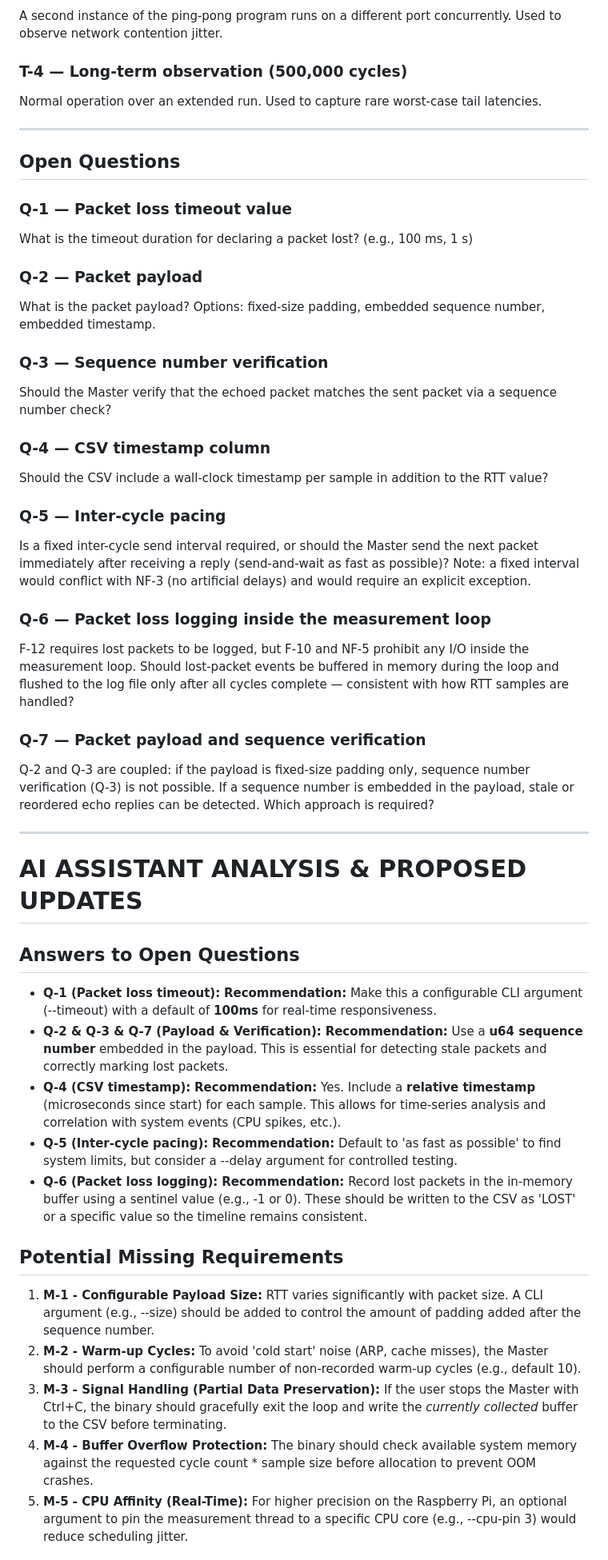
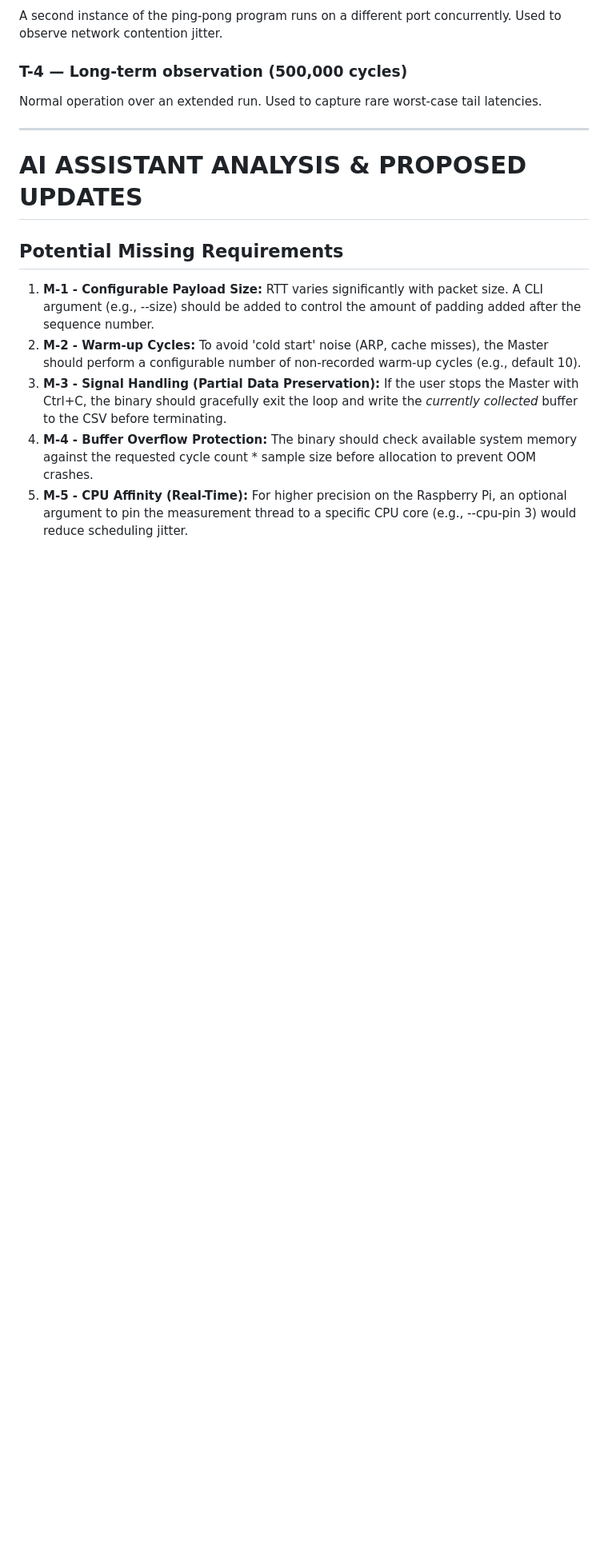
Before and after one commit to jakobgif/DRS-RT, a Markdown page: docs/REQUIREMENTS.md, the part around one of its changes. Shown at 80% size. Rendered like a GitHub page; blank space fills up the shorter version.

```diff
--- a/docs/REQUIREMENTS.md
+++ b/docs/REQUIREMENTS.md
@@ -129,40 +138,7 @@ Normal operation over an extended run. Used to capture rare worst-case tail late
 
 ---
 
-## Open Questions
-
-### Q-1 — Packet loss timeout value
-What is the timeout duration for declaring a packet lost? (e.g., 100 ms, 1 s)
-
-### Q-2 — Packet payload
-What is the packet payload? Options: fixed-size padding, embedded sequence number, embedded timestamp.
-
-### Q-3 — Sequence number verification
-Should the Master verify that the echoed packet matches the sent packet via a sequence number check?
-
-### Q-4 — CSV timestamp column
-Should the CSV include a wall-clock timestamp per sample in addition to the RTT value?
-
-### Q-5 — Inter-cycle pacing
-Is a fixed inter-cycle send interval required, or should the Master send the next packet immediately after receiving a reply (send-and-wait as fast as possible)? Note: a fixed interval would conflict with NF-3 (no artificial delays) and would require an explicit exception.
-
-### Q-6 — Packet loss logging inside the measurement loop
-F-12 requires lost packets to be logged, but F-10 and NF-5 prohibit any I/O inside the measurement loop. Should lost-packet events be buffered in memory during the loop and flushed to the log file only after all cycles complete — consistent with how RTT samples are handled?
-
-### Q-7 — Packet payload and sequence verification
-Q-2 and Q-3 are coupled: if the payload is fixed-size padding only, sequence number verification (Q-3) is not possible. If a sequence number is embedded in the payload, stale or reordered echo replies can be detected. Which approach is required?
-
----
-
 # AI ASSISTANT ANALYSIS & PROPOSED UPDATES
-
-## Answers to Open Questions
-
-*   **Q-1 (Packet loss timeout):** **Recommendation:** Make this a configurable CLI argument (--timeout) with a default of **100ms** for real-time responsiveness.
-*   **Q-2 & Q-3 & Q-7 (Payload & Verification):** **Recommendation:** Use a **u64 sequence number** embedded in the payload. This is essential for detecting stale packets and correctly marking lost packets.
-*   **Q-4 (CSV timestamp):** **Recommendation:** Yes. Include a **relative timestamp** (microseconds since start) for each sample. This allows for time-series analysis and correlation with system events (CPU spikes, etc.).
-*   **Q-5 (Inter-cycle pacing):** **Recommendation:** Default to 'as fast as possible' to find system limits, but consider a --delay argument for controlled testing.
-*   **Q-6 (Packet loss logging):** **Recommendation:** Record lost packets in the in-memory buffer using a sentinel value (e.g., -1 or 0). These should be written to the CSV as 'LOST' or a specific value so the timeline remains consistent.
 
 ## Potential Missing Requirements
 
```
Also changed, not shown: other parts of docs/REQUIREMENTS.md (+17 -8 lines), docs/TESTING.md (+2 -2 lines).
